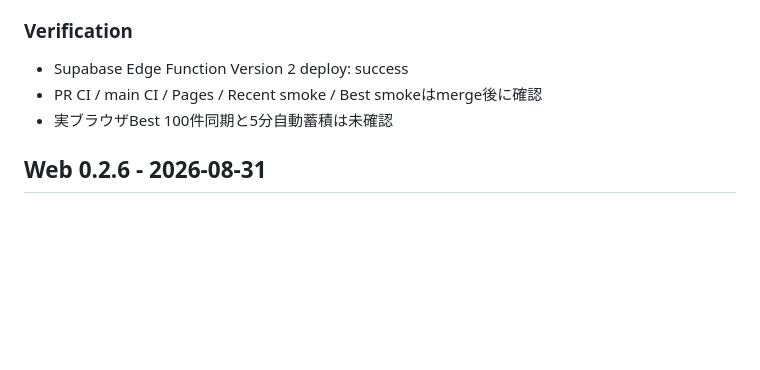
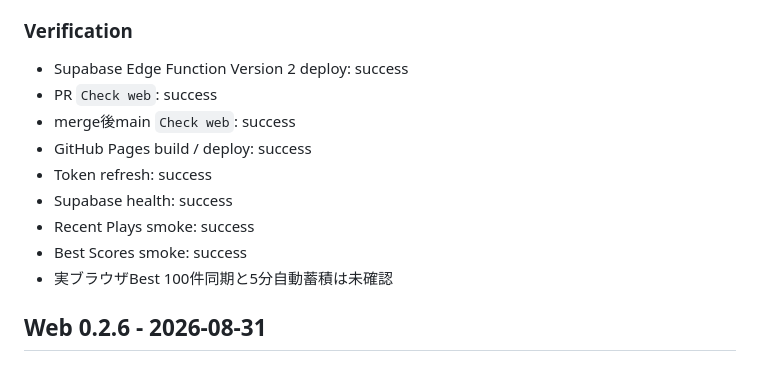
Before and after one commit to EliteMay/osu-hub, a Markdown page: CHANGELOG.md, the part around the change. Drawn GitHub-style; blank space fills up the shorter version.

Commit message:
docs: finalize web 0.2.7 verification

```diff
--- a/CHANGELOG.md
+++ b/CHANGELOG.md
@@ -33,7 +33,13 @@ Web Versionの正本は `data/site.json` の `siteVersion` です。Desktop Laun
 ### Verification
 
 - Supabase Edge Function Version 2 deploy: success
-- PR CI / main CI / Pages / Recent smoke / Best smokeはmerge後に確認
+- PR `Check web`: success
+- merge後main `Check web`: success
+- GitHub Pages build / deploy: success
+- Token refresh: success
+- Supabase health: success
+- Recent Plays smoke: success
+- Best Scores smoke: success
 - 実ブラウザBest 100件同期と5分自動蓄積は未確認
 
 ## Web 0.2.6 - 2026-08-31
```
